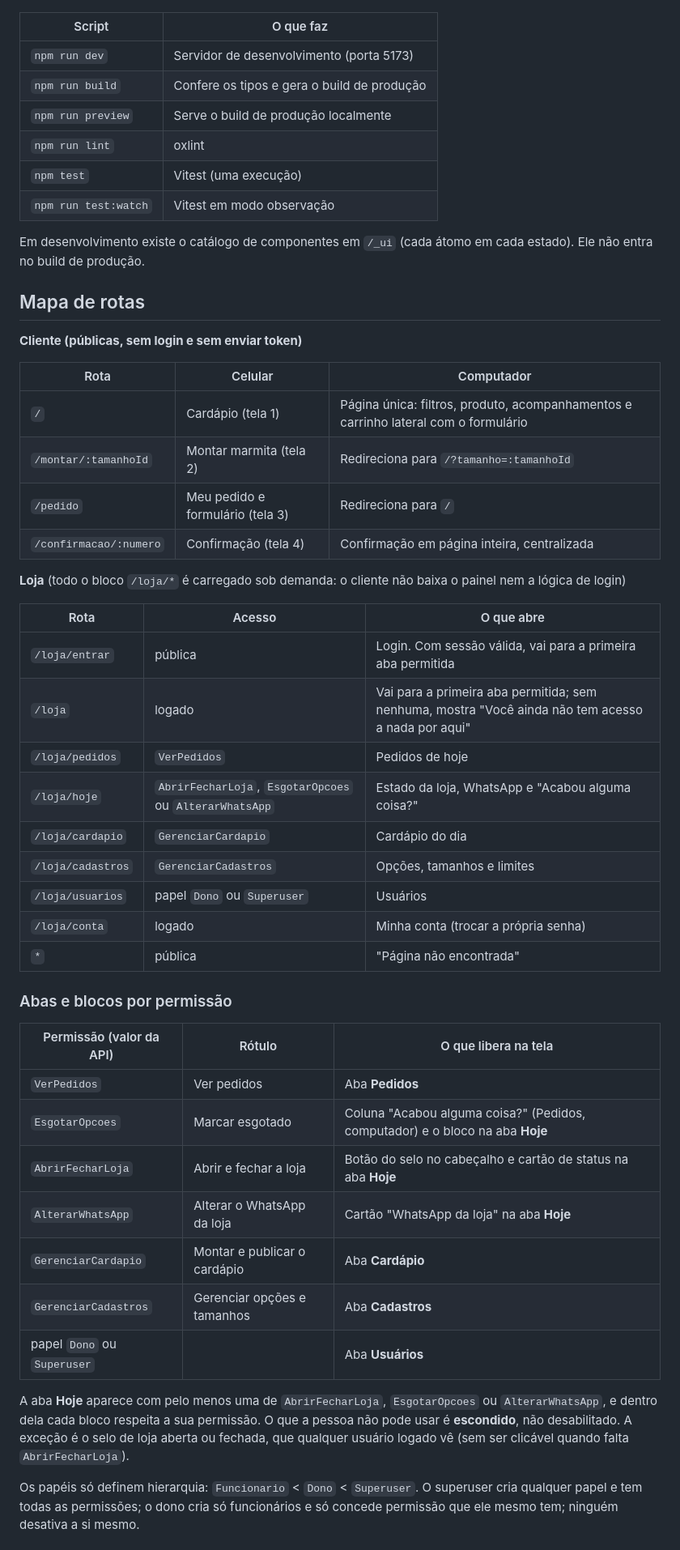
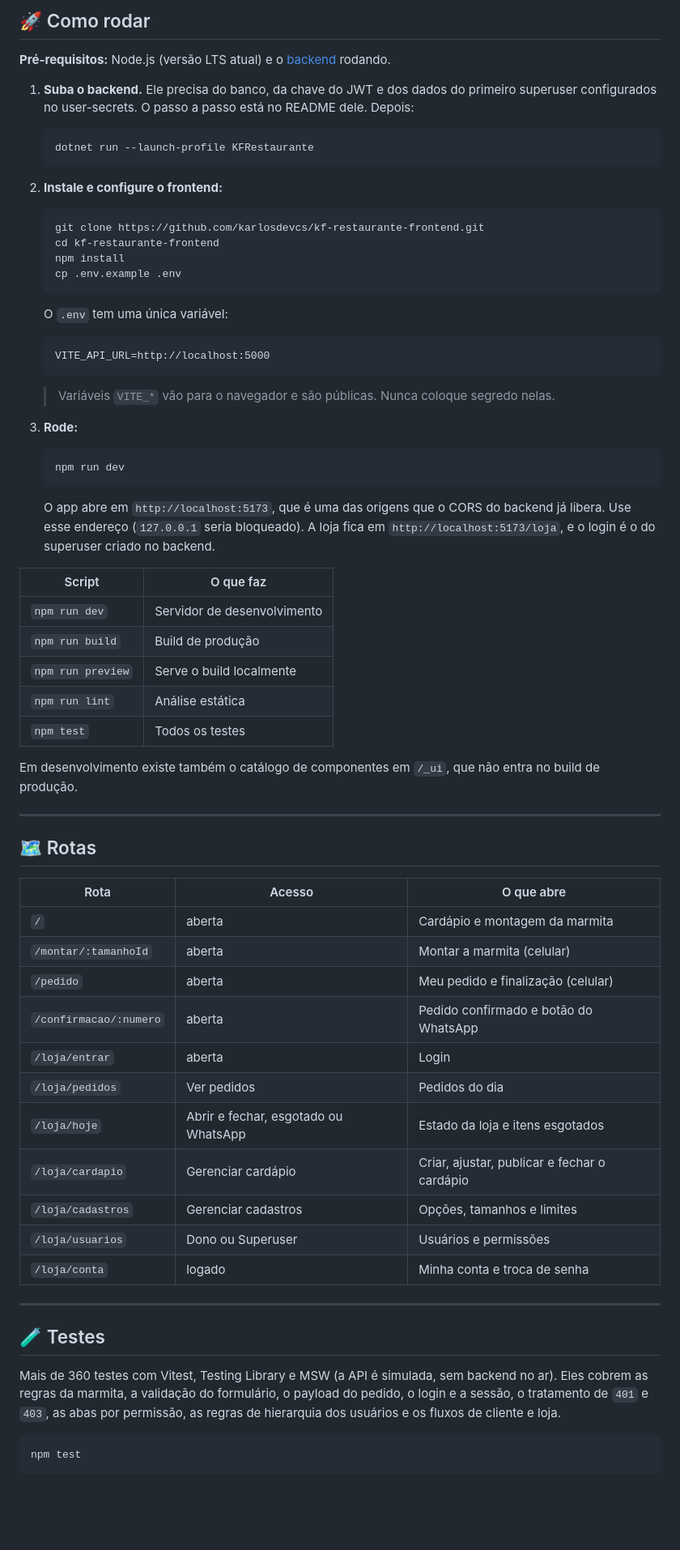
Before and after one commit to karlosdevcs/kf-restaurante-frontend, a Markdown page: README.md, the part around one of its changes. Shown at 81% size. Rendered like a GitHub page; blank space fills up the shorter version.

Commit message:
docs: novo readme com banner e telas

````diff
--- a/README.md
+++ b/README.md
@@ -43,53 +124,73 @@ Com a API no ar, entre em `http://localhost:5173/loja/entrar` com esse e-mail e
+## 🚀 Como rodar
+
+**Pré-requisitos:** Node.js (versão LTS atual) e o [backend](https://github.com/karlosdevcs/KFRestaurante) rodando.
+
+1. **Suba o backend.** Ele precisa do banco, da chave do JWT e dos dados do primeiro superuser configurados no user-secrets. O passo a passo está no README dele. Depois:
+
+   ```bash
+   dotnet run --launch-profile KFRestaurante
+   ```
+
+2. **Instale e configure o frontend:**
+
+   ```bash
+   git clone https://github.com/karlosdevcs/kf-restaurante-frontend.git
+   cd kf-restaurante-frontend
+   npm install
+   cp .env.example .env
+   ```
+
+   O `.env` tem uma única variável:
+
+   ```
+   VITE_API_URL=http://localhost:5000
+   ```
+
+   > Variáveis `VITE_*` vão para o navegador e são públicas. Nunca coloque segredo nelas.
+
+3. **Rode:**
+
+   ```bash
+   npm run dev
+   ```
+
+   O app abre em `http://localhost:5173`, que é uma das origens que o CORS do backend já libera. Use esse endereço (`127.0.0.1` seria bloqueado). A loja fica em `http://localhost:5173/loja`, e o login é o do superuser criado no backend.
 
 | Script | O que faz |
 |---|---|
-| `npm run dev` | Servidor de desenvolvimento (porta 5173) |
-| `npm run build` | Confere os tipos e gera o build de produção |
-| `npm run preview` | Serve o build de produção localmente |
-| `npm run lint` | oxlint |
-| `npm test` | Vitest (uma execução) |
-| `npm run test:watch` | Vitest em modo observação |
+| `npm run dev` | Servidor de desenvolvimento |
+| `npm run build` | Build de produção |
+| `npm run preview` | Serve o build localmente |
+| `npm run lint` | Análise estática |
+| `npm test` | Todos os testes |
 
-Em desenvolvimento existe o catálogo de componentes em `/_ui` (cada átomo em cada estado). Ele não entra no build de produção.
+Em desenvolvimento existe também o catálogo de componentes em `/_ui`, que não entra no build de produção.
 
-## Mapa de rotas
+---
 
-**Cliente (públicas, sem login e sem enviar token)**
-
-| Rota | Celular | Computador |
-|---|---|---|
-| `/` | Cardápio (tela 1) | Página única: filtros, produto, acompanhamentos e carrinho lateral com o formulário |
-| `/montar/:tamanhoId` | Montar marmita (tela 2) | Redireciona para `/?tamanho=:tamanhoId` |
-| `/pedido` | Meu pedido e formulário (tela 3) | Redireciona para `/` |
-| `/confirmacao/:numero` | Confirmação (tela 4) | Confirmação em página inteira, centralizada |
-
-**Loja** (todo o bloco `/loja/*` é carregado sob demanda: o cliente não baixa o painel nem a lógica de login)
+## 🗺️ Rotas
 
 | Rota | Acesso | O que abre |
 |---|---|---|
-| `/loja/entrar` | pública | Login. Com sessão válida, vai para a primeira aba permitida |
-| `/loja` | logado | Vai para a primeira aba permitida; sem nenhuma, mostra "Você ainda não tem acesso a nada por aqui" |
-| `/loja/pedidos` | `VerPedidos` | Pedidos de hoje |
-| `/loja/hoje` | `AbrirFecharLoja`, `EsgotarOpcoes` ou `AlterarWhatsApp` | Estado da loja, WhatsApp e "Acabou alguma coisa?" |
-| `/loja/cardapio` | `GerenciarCardapio` | Cardápio do dia |
-| `/loja/cadastros` | `GerenciarCadastros` | Opções, tamanhos e limites |
-| `/loja/usuarios` | papel `Dono` ou `Superuser` | Usuários |
-| `/loja/conta` | logado | Minha conta (trocar a própria senha) |
-| `*` | pública | "Página não encontrada" |
+| `/` | aberta | Cardápio e montagem da marmita |
+| `/montar/:tamanhoId` | aberta | Montar a marmita (celular) |
+| `/pedido` | aberta | Meu pedido e finalização (celular) |
+| `/confirmacao/:numero` | aberta | Pedido confirmado e botão do WhatsApp |
+| `/loja/entrar` | aberta | Login |
+| `/loja/pedidos` | Ver pedidos | Pedidos do dia |
+| `/loja/hoje` | Abrir e fechar, esgotado ou WhatsApp | Estado da loja e itens esgotados |
+| `/loja/cardapio` | Gerenciar cardápio | Criar, ajustar, publicar e fechar o cardápio |
+| `/loja/cadastros` | Gerenciar cadastros | Opções, tamanhos e limites |
+| `/loja/usuarios` | Dono ou Superuser | Usuários e permissões |
+| `/loja/conta` | logado | Minha conta e troca de senha |
 
-### Abas e blocos por permissão
+---
 
-| Permissão (valor da API) | Rótulo | O que libera na tela |
-|---|---|---|
-| `VerPedidos` | Ver pedidos | Aba **Pedidos** |
-| `EsgotarOpcoes` | Marcar esgotado | Coluna "Acabou alguma coisa?" (Pedidos, computador) e o bloco na aba **Hoje** |
-| `AbrirFecharLoja` | Abrir e fechar a loja | Botão do selo no cabeçalho e cartão de status na aba **Hoje** |
-| `AlterarWhatsApp` | Alterar o WhatsApp da loja | Cartão "WhatsApp da loja" na aba **Hoje** |
-| `GerenciarCardapio` | Montar e publicar o cardápio | Aba **Cardápio** |
-| `GerenciarCadastros` | Gerenciar opções e tamanhos | Aba **Cadastros** |
-| papel `Dono` ou `Superuser` | | Aba **Usuários** |
+## 🧪 Testes
 
-A aba **Hoje** aparece com pelo menos uma de `AbrirFecharLoja`, `EsgotarOpcoes` ou `AlterarWhatsApp`, e dentro dela cada bloco respeita a sua permissão. O que a pessoa não pode usar é **escondido**, não desabilitado. A exceção é o selo de loja aberta ou fechada, que qualquer usuário logado vê (sem ser clicável quando falta `AbrirFecharLoja`).
+Mais de 360 testes com Vitest, Testing Library e MSW (a API é simulada, sem backend no ar). Eles cobrem as regras da marmita, a validação do formulário, o payload do pedido, o login e a sessão, o tratamento de `401` e `403`, as abas por permissão, as regras de hierarquia dos usuários e os fluxos de cliente e loja.
 
-Os papéis só definem hierarquia: `Funcionario` < `Dono` < `Superuser`. O superuser cria qualquer papel e tem todas as permissões; o dono cria só funcionários e só concede permissão que ele mesmo tem; ninguém desativa a si mesmo.
+```bash
+npm test
+```
 
````
Also changed, not shown: other parts of README.md (+150 -75 lines), docs/img/banner.png (added), docs/img/cliente-celular.png (added), docs/img/loja-desktop.png (added).
